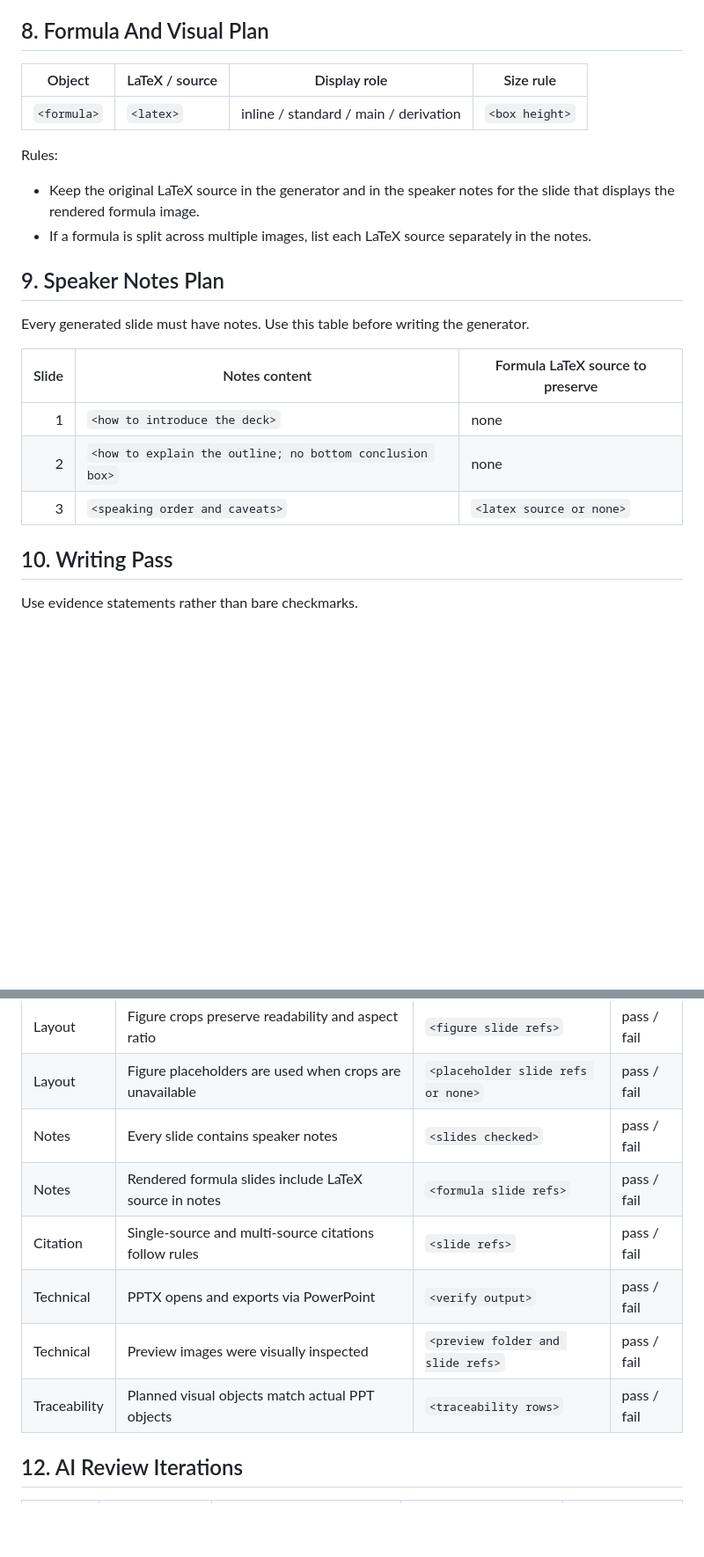
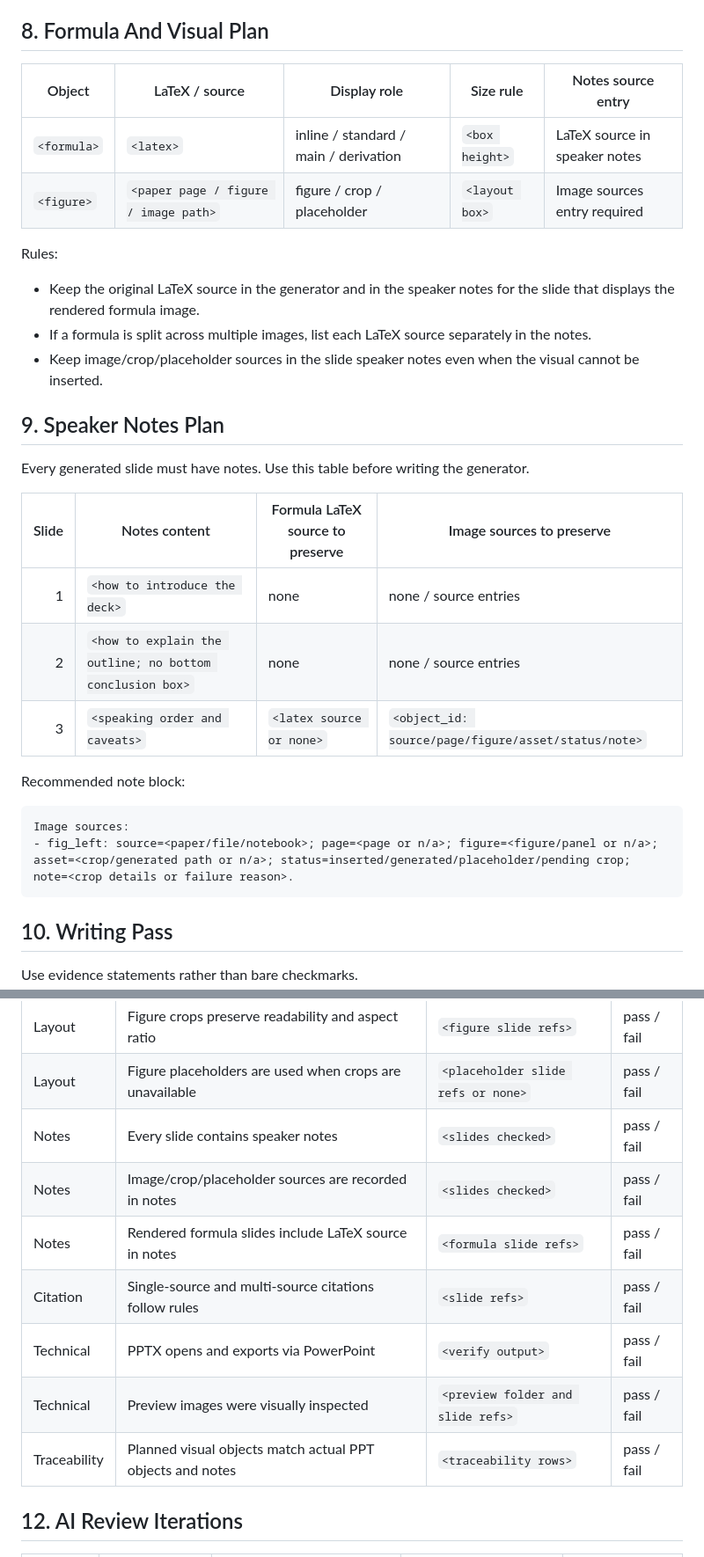
Before and after one commit to gyrohjm/skillhub, a Markdown page: simple-sci-ppt/references/md-plan-template.md, 2 parts joined by grey strips. Shown at 88% size. Drawn GitHub-style; blank space fills up the shorter version.

Commit message:
Update plan template for Chinese default and image source notes

````diff
--- a/simple-sci-ppt/references/md-plan-template.md
+++ b/simple-sci-ppt/references/md-plan-template.md
@@ -133,24 +135,33 @@ Rules:
 
 ## 8. Formula And Visual Plan
 
-| Object | LaTeX / source | Display role | Size rule |
-|---|---|---|---|
-| `<formula>` | `<latex>` | inline / standard / main / derivation | `<box height>` |
+| Object | LaTeX / source | Display role | Size rule | Notes source entry |
+|---|---|---|---|---|
+| `<formula>` | `<latex>` | inline / standard / main / derivation | `<box height>` | LaTeX source in speaker notes |
+| `<figure>` | `<paper page / figure / image path>` | figure / crop / placeholder | `<layout box>` | Image sources entry required |
 
 Rules:
 
 - Keep the original LaTeX source in the generator and in the speaker notes for the slide that displays the rendered formula image.
 - If a formula is split across multiple images, list each LaTeX source separately in the notes.
+- Keep image/crop/placeholder sources in the slide speaker notes even when the visual cannot be inserted.
 
 ## 9. Speaker Notes Plan
 
 Every generated slide must have notes. Use this table before writing the generator.
 
-| Slide | Notes content | Formula LaTeX source to preserve |
-|---:|---|---|
-| 1 | `<how to introduce the deck>` | none |
-| 2 | `<how to explain the outline; no bottom conclusion box>` | none |
-| 3 | `<speaking order and caveats>` | `<latex source or none>` |
+| Slide | Notes content | Formula LaTeX source to preserve | Image sources to preserve |
+|---:|---|---|---|
+| 1 | `<how to introduce the deck>` | none | none / source entries |
+| 2 | `<how to explain the outline; no bottom conclusion box>` | none | none / source entries |
+| 3 | `<speaking order and caveats>` | `<latex source or none>` | `<object_id: source/page/figure/asset/status/note>` |
+
+Recommended note block:
+
+```text
+Image sources:
+- fig_left: source=<paper/file/notebook>; page=<page or n/a>; figure=<figure/panel or n/a>; asset=<crop/generated path or n/a>; status=inserted/generated/placeholder/pending crop; note=<crop details or failure reason>.
+```
 
 ## 10. Writing Pass
 
@@ -189,11 +201,12 @@ Do not use a checkbox-only QA list. Record specific preview evidence.
 | Layout | Figure crops preserve readability and aspect ratio | `<figure slide refs>` | pass / fail |
 | Layout | Figure placeholders are used when crops are unavailable | `<placeholder slide refs or none>` | pass / fail |
 | Notes | Every slide contains speaker notes | `<slides checked>` | pass / fail |
+| Notes | Image/crop/placeholder sources are recorded in notes | `<slides checked>` | pass / fail |
 | Notes | Rendered formula slides include LaTeX source in notes | `<formula slide refs>` | pass / fail |
 | Citation | Single-source and multi-source citations follow rules | `<slide refs>` | pass / fail |
 | Technical | PPTX opens and exports via PowerPoint | `<verify output>` | pass / fail |
 | Technical | Preview images were visually inspected | `<preview folder and slide refs>` | pass / fail |
-| Traceability | Planned visual objects match actual PPT objects | `<traceability rows>` | pass / fail |
+| Traceability | Planned visual objects match actual PPT objects and notes | `<traceability rows>` | pass / fail |
 
 ## 12. AI Review Iterations
 
````
Also changed, not shown: other parts of simple-sci-ppt/references/md-plan-template.md (+12 -9 lines).
